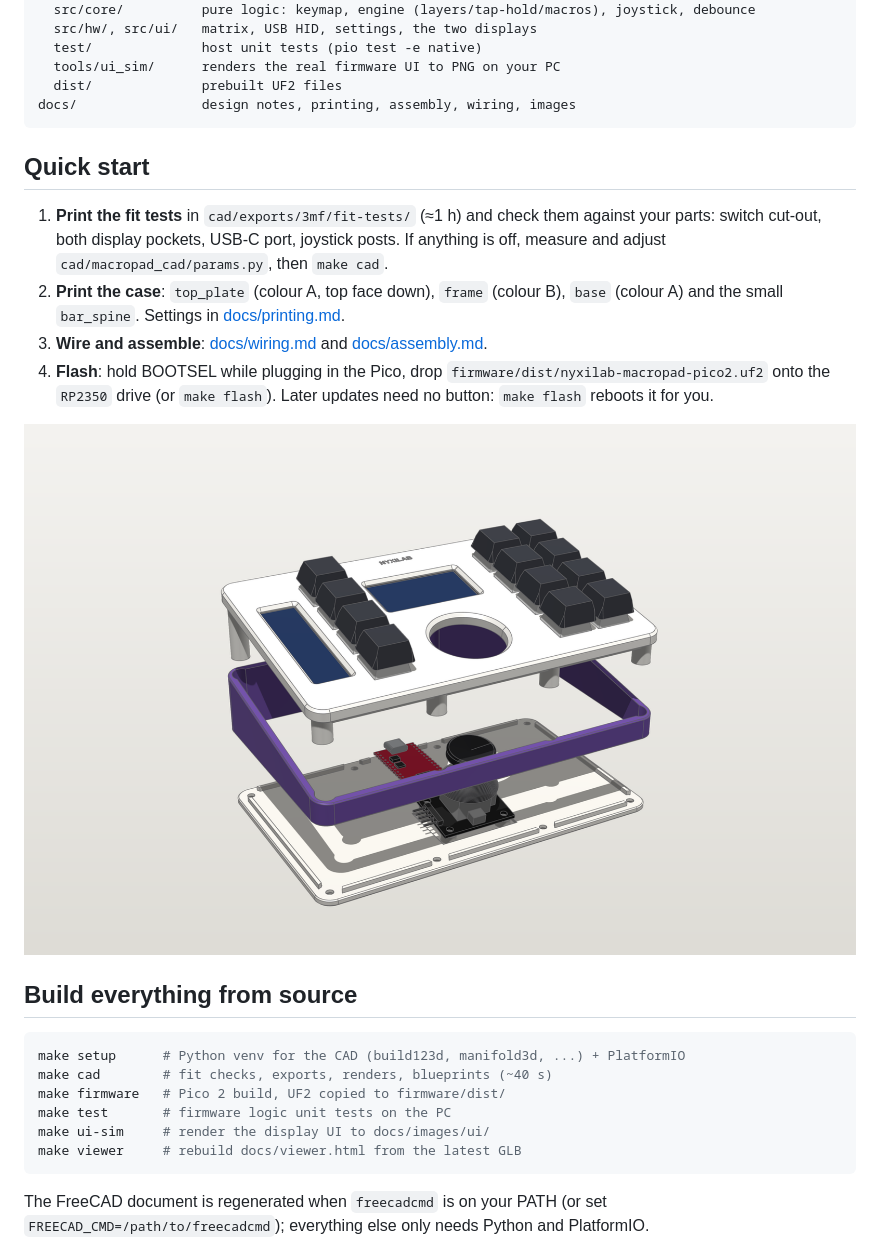
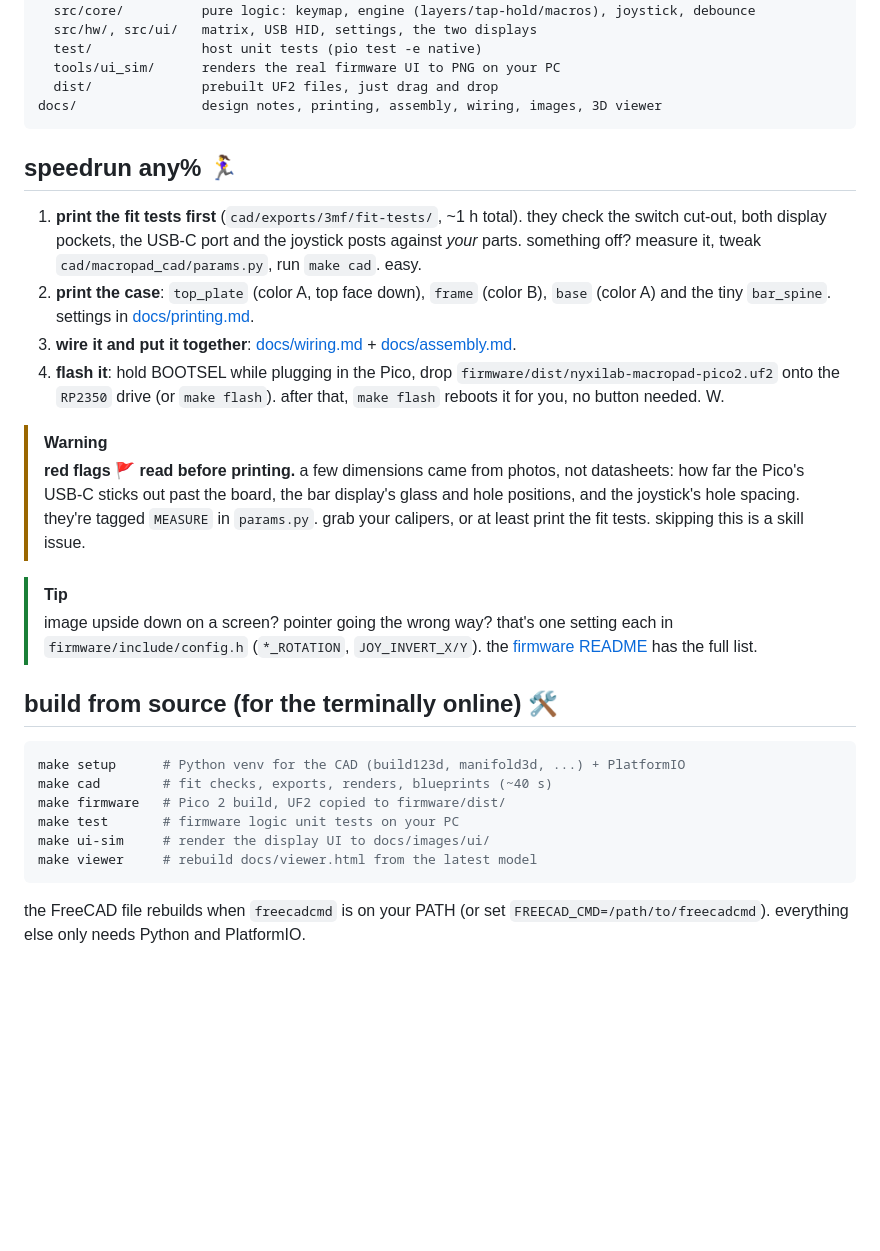
Before and after one commit to worxbend/macropad-nyxilab, a Markdown page: README.md, the part around one of its changes. Rendered like a GitHub page; blank space fills up the shorter version.

````diff
--- a/README.md
+++ b/README.md
@@ -31,35 +94,44 @@ firmware/            PlatformIO project (Arduino-Pico core + TinyUSB + Adafruit
   src/hw/, src/ui/   matrix, USB HID, settings, the two displays
   test/              host unit tests (pio test -e native)
   tools/ui_sim/      renders the real firmware UI to PNG on your PC
-  dist/              prebuilt UF2 files
-docs/                design notes, printing, assembly, wiring, images
+  dist/              prebuilt UF2 files, just drag and drop
+docs/                design notes, printing, assembly, wiring, images, 3D viewer
 ```
 
-## Quick start
+## speedrun any% 🏃‍♀️
 
-1. **Print the fit tests** in `cad/exports/3mf/fit-tests/` (≈1 h) and check them against
-   your parts: switch cut-out, both display pockets, USB-C port, joystick posts.
-   If anything is off, measure and adjust `cad/macropad_cad/params.py`, then `make cad`.
-2. **Print the case**: `top_plate` (colour A, top face down), `frame` (colour B),
-   `base` (colour A) and the small `bar_spine`. Settings in [docs/printing.md](docs/printing.md).
-3. **Wire and assemble**: [docs/wiring.md](docs/wiring.md) and [docs/assembly.md](docs/assembly.md).
-4. **Flash**: hold BOOTSEL while plugging in the Pico, drop
-   `firmware/dist/nyxilab-macropad-pico2.uf2` onto the `RP2350` drive
-   (or `make flash`). Later updates need no button: `make flash` reboots it for you.
+1. **print the fit tests first** (`cad/exports/3mf/fit-tests/`, ~1 h total). they check the switch
+   cut-out, both display pockets, the USB-C port and the joystick posts against *your* parts.
+   something off? measure it, tweak `cad/macropad_cad/params.py`, run `make cad`. easy.
+2. **print the case**: `top_plate` (color A, top face down), `frame` (color B), `base` (color A)
+   and the tiny `bar_spine`. settings in [docs/printing.md](docs/printing.md).
+3. **wire it and put it together**: [docs/wiring.md](docs/wiring.md) + [docs/assembly.md](docs/assembly.md).
+4. **flash it**: hold BOOTSEL while plugging in the Pico, drop
+   `firmware/dist/nyxilab-macropad-pico2.uf2` onto the `RP2350` drive (or `make flash`).
+   after that, `make flash` reboots it for you, no button needed. W.
 
-![Exploded view](docs/images/exploded.png)
+> [!WARNING]
+> **red flags 🚩 read before printing.** a few dimensions came from photos, not datasheets:
+> how far the Pico's USB-C sticks out past the board, the bar display's glass and hole positions,
+> and the joystick's hole spacing. they're tagged `MEASURE` in `params.py`. grab your calipers,
+> or at least print the fit tests. skipping this is a skill issue.
 
-## Build everything from source
+> [!TIP]
+> image upside down on a screen? pointer going the wrong way? that's one setting each in
+> `firmware/include/config.h` (`*_ROTATION`, `JOY_INVERT_X/Y`). the
+> [firmware README](firmware/README.md) has the full list.
+
+## build from source (for the terminally online) 🛠️
 
 ```bash
 make setup      # Python venv for the CAD (build123d, manifold3d, ...) + PlatformIO
 make cad        # fit checks, exports, renders, blueprints (~40 s)
 make firmware   # Pico 2 build, UF2 copied to firmware/dist/
-make test       # firmware logic unit tests on the PC
+make test       # firmware logic unit tests on your PC
 make ui-sim     # render the display UI to docs/images/ui/
-make viewer     # rebuild docs/viewer.html from the latest GLB
+make viewer     # rebuild docs/viewer.html from the latest model
 ```
 
-The FreeCAD document is regenerated when `freecadcmd` is on your PATH (or set
-`FREECAD_CMD=/path/to/freecadcmd`); everything else only needs Python and PlatformIO.
+the FreeCAD file rebuilds when `freecadcmd` is on your PATH (or set
+`FREECAD_CMD=/path/to/freecadcmd`). everything else only needs Python and PlatformIO.
 
````
Also changed, not shown: other parts of README.md (+130 -24 lines).
